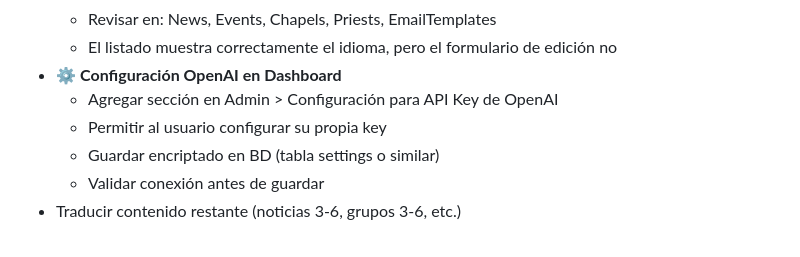
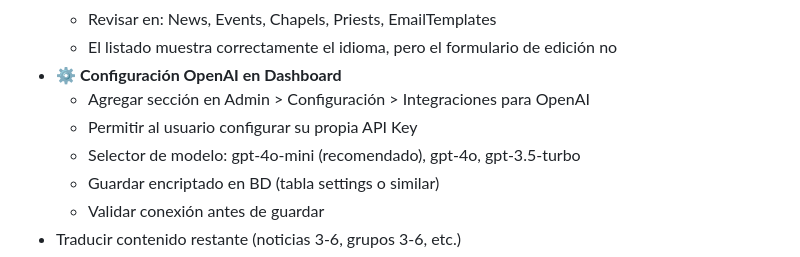
Before and after one commit to falvizoc/parroquiaencarnacion, a Markdown page: docs/SESION.md, the part around the change. Rendered like a GitHub page.

Commit message:
docs: agregar selector de modelo OpenAI a tareas pendientes
Opciones: gpt-4o-mini (recomendado), gpt-4o, gpt-3.5-turbo

🤖 Generated with [Claude Code](https://claude.com/claude-code)

Co-Authored-By: Claude Opus 4.5 <noreply@anthropic.com>

```diff
--- a/docs/SESION.md
+++ b/docs/SESION.md
@@ -97,8 +97,9 @@ Al recibir el comando de cierre, el agente debe:
   - Revisar en: News, Events, Chapels, Priests, EmailTemplates
   - El listado muestra correctamente el idioma, pero el formulario de edición no
 - ⚙️ **Configuración OpenAI en Dashboard**
-  - Agregar sección en Admin > Configuración para API Key de OpenAI
-  - Permitir al usuario configurar su propia key
+  - Agregar sección en Admin > Configuración > Integraciones para OpenAI
+  - Permitir al usuario configurar su propia API Key
+  - Selector de modelo: gpt-4o-mini (recomendado), gpt-4o, gpt-3.5-turbo
   - Guardar encriptado en BD (tabla settings o similar)
   - Validar conexión antes de guardar
 - Traducir contenido restante (noticias 3-6, grupos 3-6, etc.)
```
